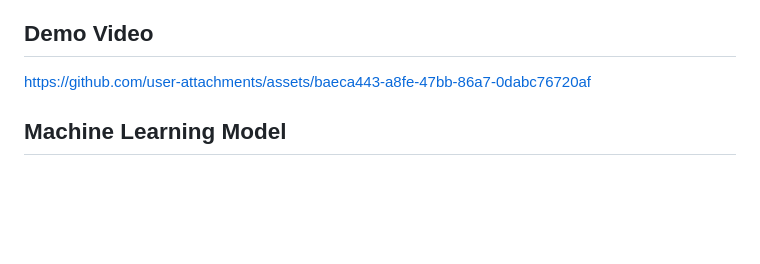
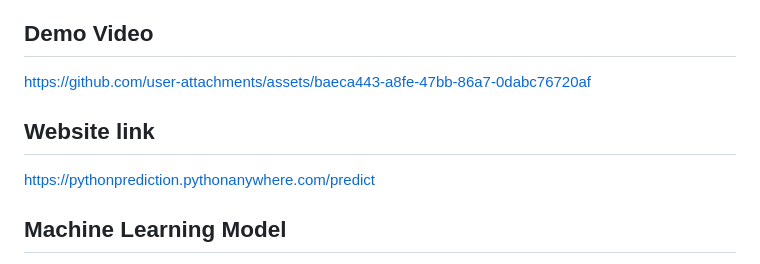
Before and after one commit to Aparna-981/car_prediction, a Markdown page: README.md, the part around the change. GitHub-like rendering; blank space fills up the shorter version.

```diff
--- a/README.md
+++ b/README.md
@@ -24,6 +24,9 @@ This project demonstrates an **end-to-end ML workflow**, including:
 
 https://github.com/user-attachments/assets/baeca443-a8fe-47bb-86a7-0dabc76720af
 
+## Website link
+
+https://pythonprediction.pythonanywhere.com/predict
 
 ##  Machine Learning Model
 
```
